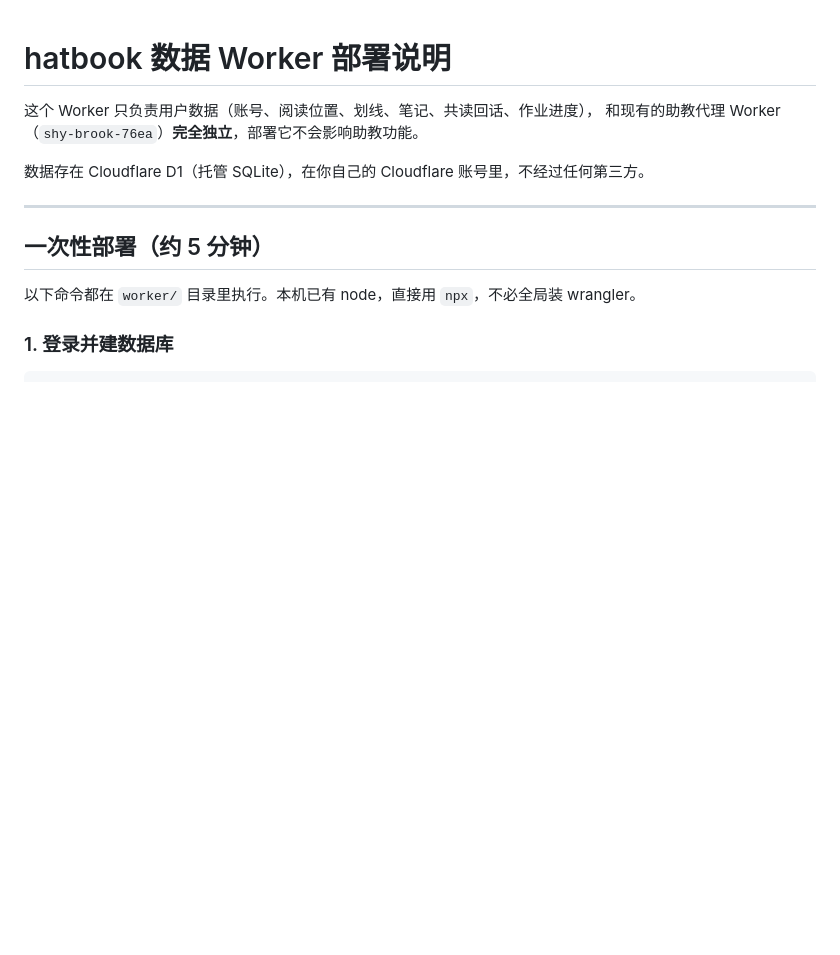
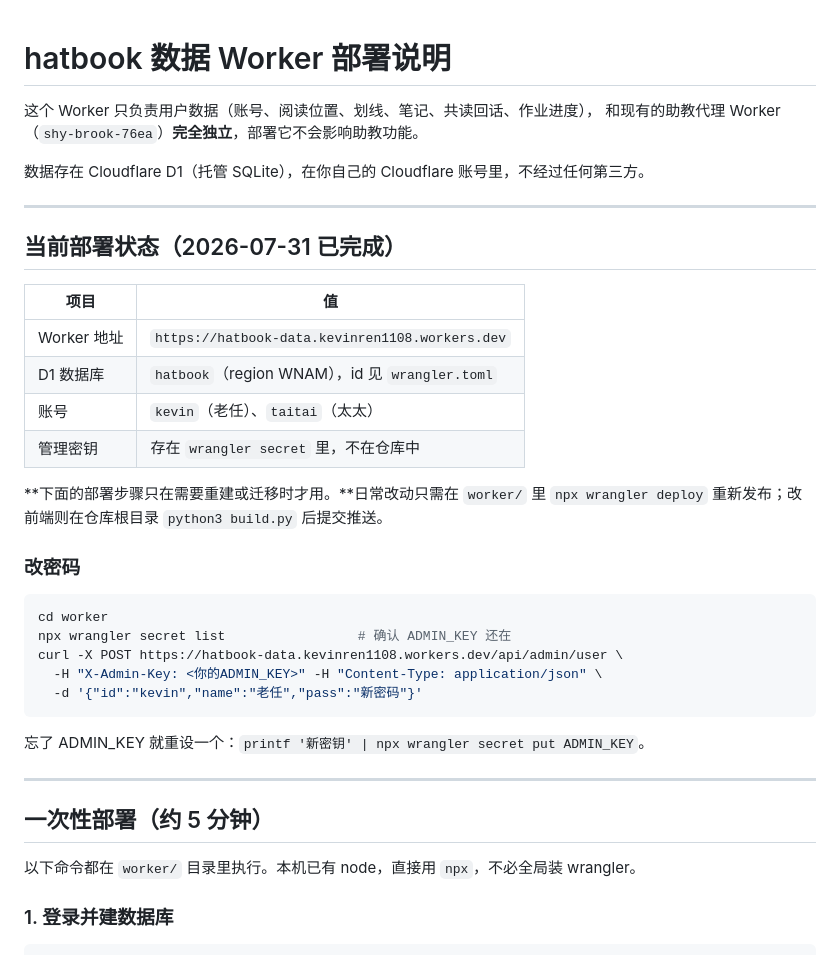
Before and after one commit to kevinren1108/hatbook, a Markdown page: worker/README.md, the part around the change. Rendered like a GitHub page; blank space fills up the shorter version.

Commit message:
worker文档补记实际部署状态与改密方式
Co-Authored-By: Claude Opus 5 (1M context) <noreply@anthropic.com>

````diff
--- a/worker/README.md
+++ b/worker/README.md
@@ -4,6 +4,32 @@
 和现有的助教代理 Worker（`shy-brook-76ea`）**完全独立**，部署它不会影响助教功能。
 
 数据存在 Cloudflare D1（托管 SQLite），在你自己的 Cloudflare 账号里，不经过任何第三方。
+
+---
+
+## 当前部署状态（2026-07-31 已完成）
+
+| 项目 | 值 |
+|---|---|
+| Worker 地址 | `https://hatbook-data.kevinren1108.workers.dev` |
+| D1 数据库 | `hatbook`（region WNAM），id 见 `wrangler.toml` |
+| 账号 | `kevin`（老任）、`taitai`（太太） |
+| 管理密钥 | 存在 `wrangler secret` 里，不在仓库中 |
+
+**下面的部署步骤只在需要重建或迁移时才用。**日常改动只需在 `worker/` 里
+`npx wrangler deploy` 重新发布；改前端则在仓库根目录 `python3 build.py` 后提交推送。
+
+### 改密码
+
+```bash
+cd worker
+npx wrangler secret list                 # 确认 ADMIN_KEY 还在
+curl -X POST https://hatbook-data.kevinren1108.workers.dev/api/admin/user \
+  -H "X-Admin-Key: <你的ADMIN_KEY>" -H "Content-Type: application/json" \
+  -d '{"id":"kevin","name":"老任","pass":"新密码"}'
+```
+
+忘了 ADMIN_KEY 就重设一个：`printf '新密钥' | npx wrangler secret put ADMIN_KEY`。
 
 ---
 
````
